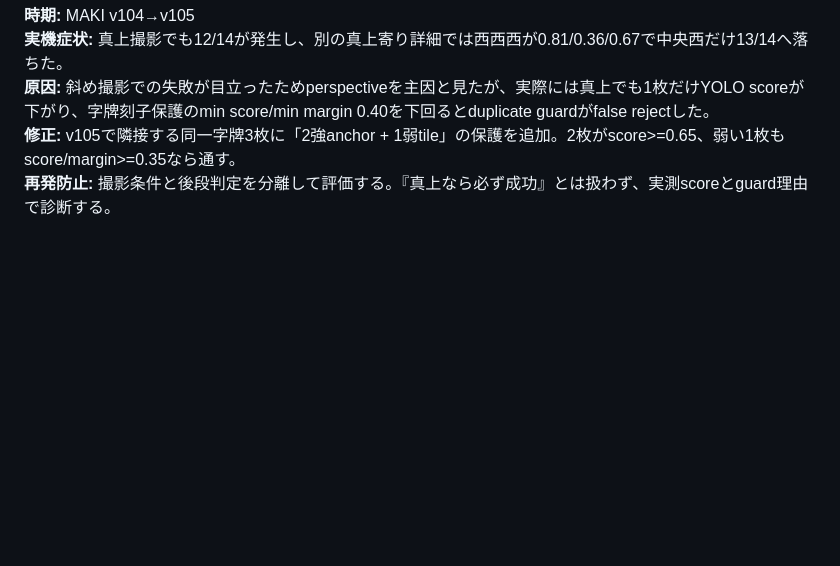
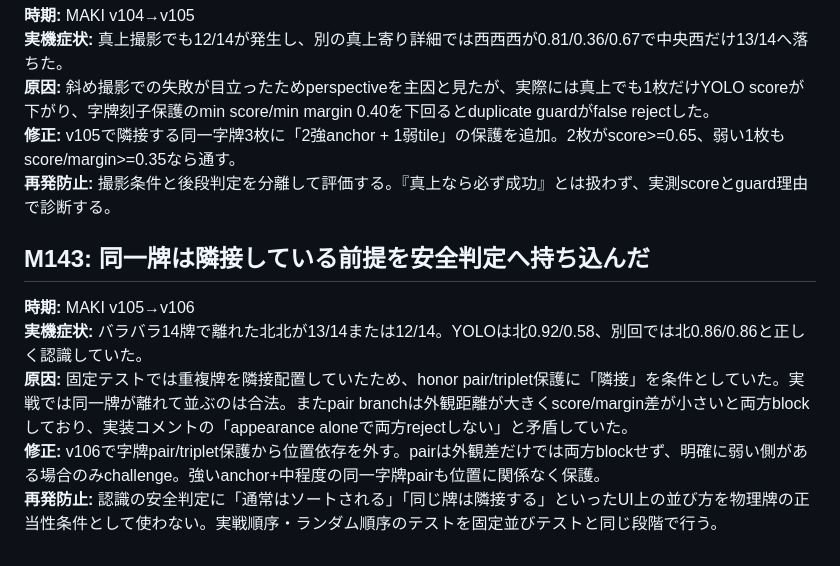
Before and after one commit to ptagjmd334-droid/MahjongScoreApp, a Markdown page: docs/known-mistakes-and-prevention.md, the part around the change. Drawn GitHub-style; blank space fills up the shorter version.

Commit message:
docs: record positional-assumption bug in duplicate guard

```diff
--- a/docs/known-mistakes-and-prevention.md
+++ b/docs/known-mistakes-and-prevention.md
@@ -1272,3 +1272,11 @@
 **原因:** 斜め撮影での失敗が目立ったためperspectiveを主因と見たが、実際には真上でも1枚だけYOLO scoreが下がり、字牌刻子保護のmin score/min margin 0.40を下回るとduplicate guardがfalse rejectした。
 **修正:** v105で隣接する同一字牌3枚に「2強anchor + 1弱tile」の保護を追加。2枚がscore>=0.65、弱い1枚もscore/margin>=0.35なら通す。
 **再発防止:** 撮影条件と後段判定を分離して評価する。『真上なら必ず成功』とは扱わず、実測scoreとguard理由で診断する。
+
+
+## M143: 同一牌は隣接している前提を安全判定へ持ち込んだ
+**時期:** MAKI v105→v106
+**実機症状:** バラバラ14牌で離れた北北が13/14または12/14。YOLOは北0.92/0.58、別回では北0.86/0.86と正しく認識していた。
+**原因:** 固定テストでは重複牌を隣接配置していたため、honor pair/triplet保護に「隣接」を条件としていた。実戦では同一牌が離れて並ぶのは合法。またpair branchは外観距離が大きくscore/margin差が小さいと両方blockしており、実装コメントの「appearance aloneで両方rejectしない」と矛盾していた。
+**修正:** v106で字牌pair/triplet保護から位置依存を外す。pairは外観差だけでは両方blockせず、明確に弱い側がある場合のみchallenge。強いanchor+中程度の同一字牌pairも位置に関係なく保護。
+**再発防止:** 認識の安全判定に「通常はソートされる」「同じ牌は隣接する」といったUI上の並び方を物理牌の正当性条件として使わない。実戦順序・ランダム順序のテストを固定並びテストと同じ段階で行う。
```
